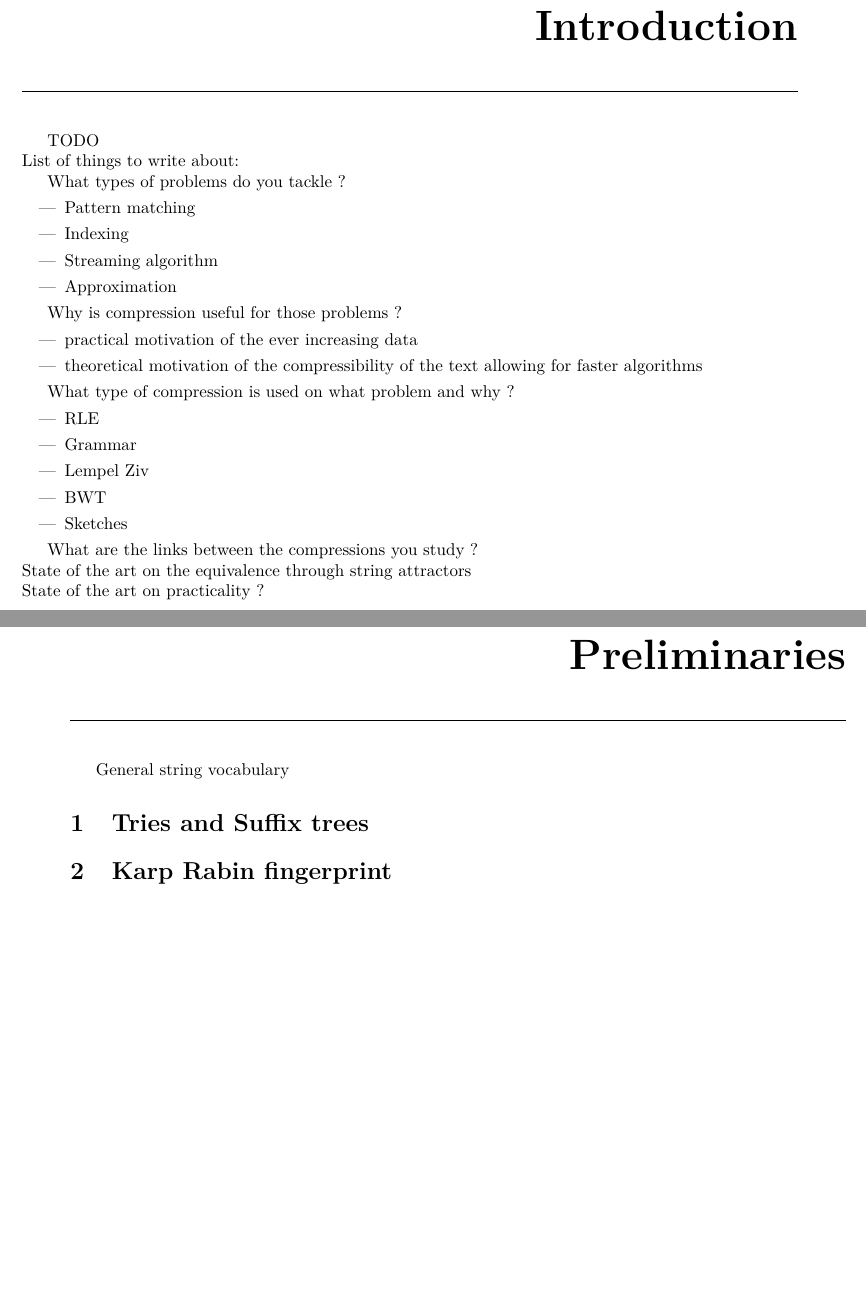
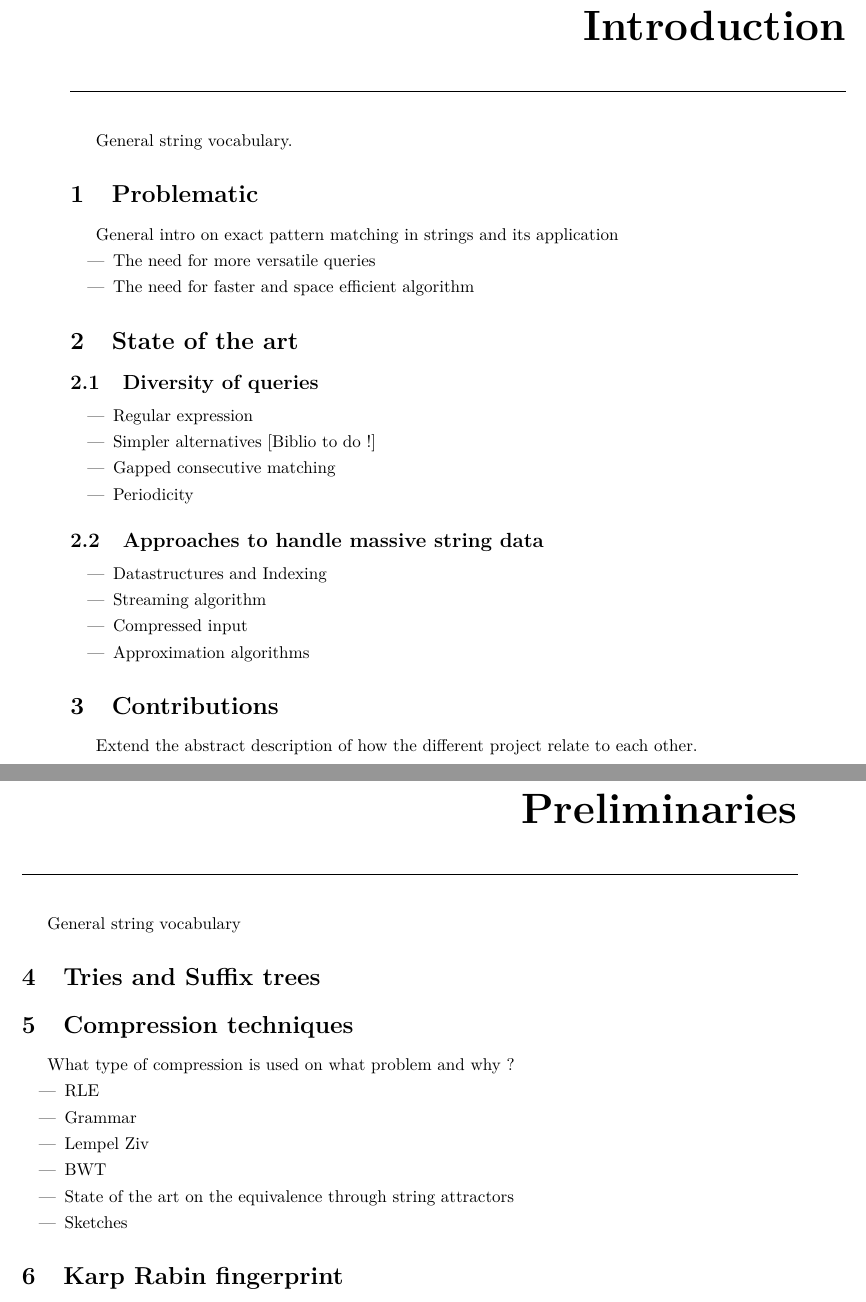
Before and after one commit to fnareoh/PhD_thesis, a LaTeX thesis (main.tex, which reads Introduction/introduction.tex, Preliminaries/prelim.tex): two parts of pages 4 and 5 of 17 before the commit and two parts of pages 3 and 4 of 15 after it, joined at a grey line, cut so that both start at the same text, the shorter picture padded with empty space. Compiled offline with pdfLaTeX; a LaTeX package or settings file that is missing is left out.

Commit message:
Rework Introduction and preliminaries structures

```diff
--- a/Introduction/introduction.tex
+++ b/Introduction/introduction.tex
@@ -2,34 +2,34 @@
 \addcontentsline{toc}{chapter}{Introduction}
 \chaptermark{Introduction}
 
-TODO\\
-List of things to write about:
+General string vocabulary.
 
-What types of problems do you tackle ?
+\section{Problematic}
+General intro on exact pattern matching in strings and its application
 \begin{itemize}
-\item Pattern matching
-\item Indexing
-\item Streaming algorithm
-\item Approximation
+\item The need for more versatile queries
+\item The need for faster and space efficient algorithm
 \end{itemize}
 
+\section{State of the art}
 
-Why is compression useful for those problems ?
+\subsection{Diversity of queries}
 \begin{itemize}
-\item practical motivation of the ever increasing data
-\item theoretical motivation of the compressibility of the text allowing for faster algorithms
+\item Regular expression
+\item Simpler alternatives [Biblio to do !]
+\item Gapped consecutive matching
+\item Periodicity
 \end{itemize}
 
-What type of compression is used on what problem and why ?
+\subsection{Approaches to handle massive string data}
+
 \begin{itemize}
-\item RLE
-\item Grammar
-\item Lempel Ziv
-\item BWT
-\item Sketches
+\item Datastructures and Indexing
+\item Streaming algorithm
+\item Compressed input
+\item Approximation algorithms
 \end{itemize}
 
+\section{Contributions}
 
-What are the links between the compressions you study ?\\
-State of the art on the equivalence through string attractors\\
-State of the art on practicality ?
+Extend the abstract description of how the different project relate to each other.
--- a/Preliminaries/prelim.tex
+++ b/Preliminaries/prelim.tex
@@ -3,7 +3,22 @@
 \chaptermark{Preliminaries}
 
 General string vocabulary
+
+
 \section{Tries and Suffix trees}
+
+\section{Compression techniques}
+What type of compression is used on what problem and why ?
+\begin{itemize}
+\item RLE
+\item Grammar
+\item Lempel Ziv
+\item BWT
+\item State of the art on the equivalence through string attractors
+\item Sketches
+\end{itemize}
+
+
 \section{Karp Rabin fingerprint}
 \section{Periodicity and Fine-wilf lemma}
 Compact run representation of occ crossing a given position
```
Also changed, not shown: Part_One/part_one.tex (+2 -1 lines), Part_One/streaming_regexp.tex (+0 -1 lines), main.tex (+1 -1 lines).
